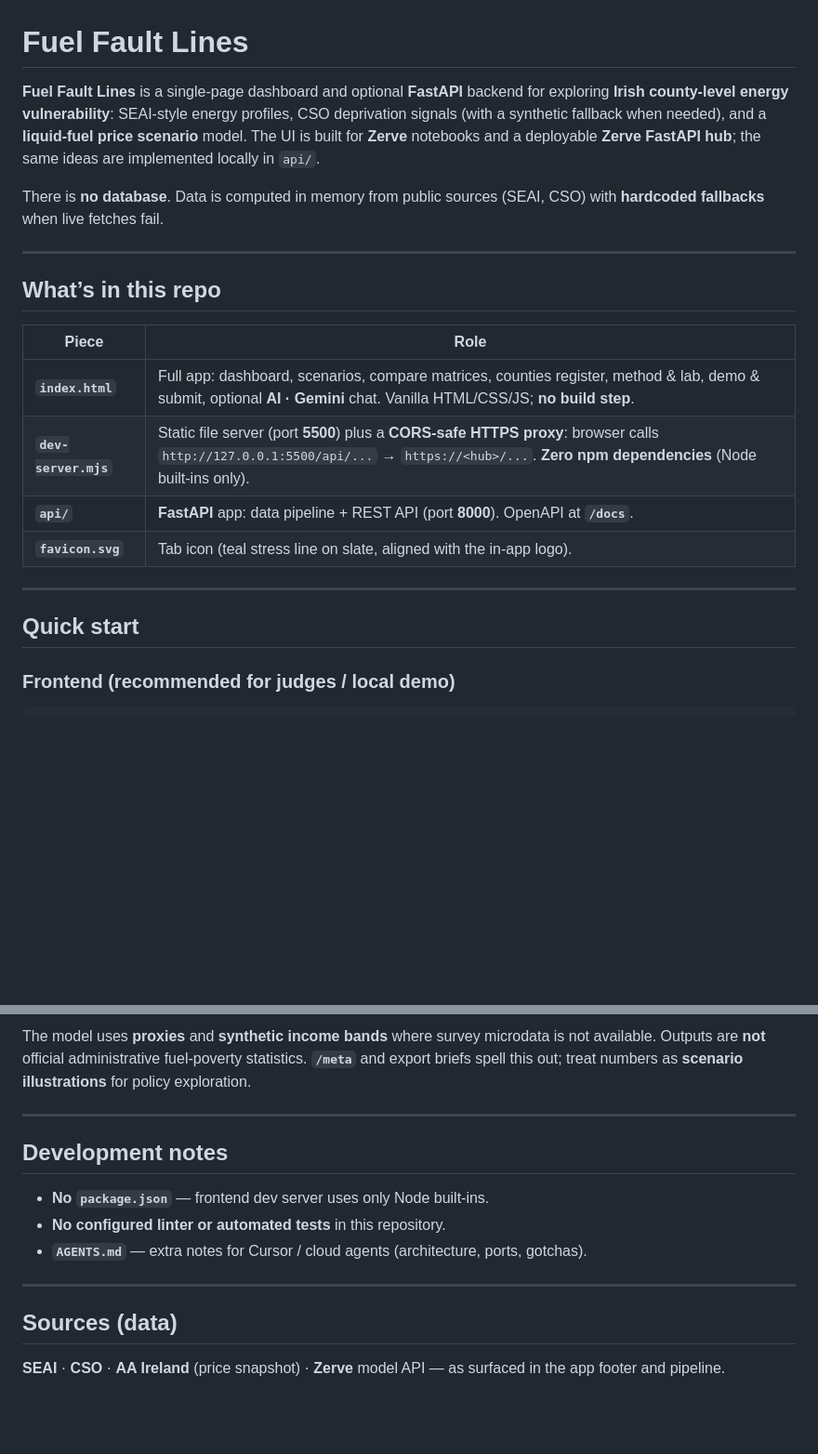
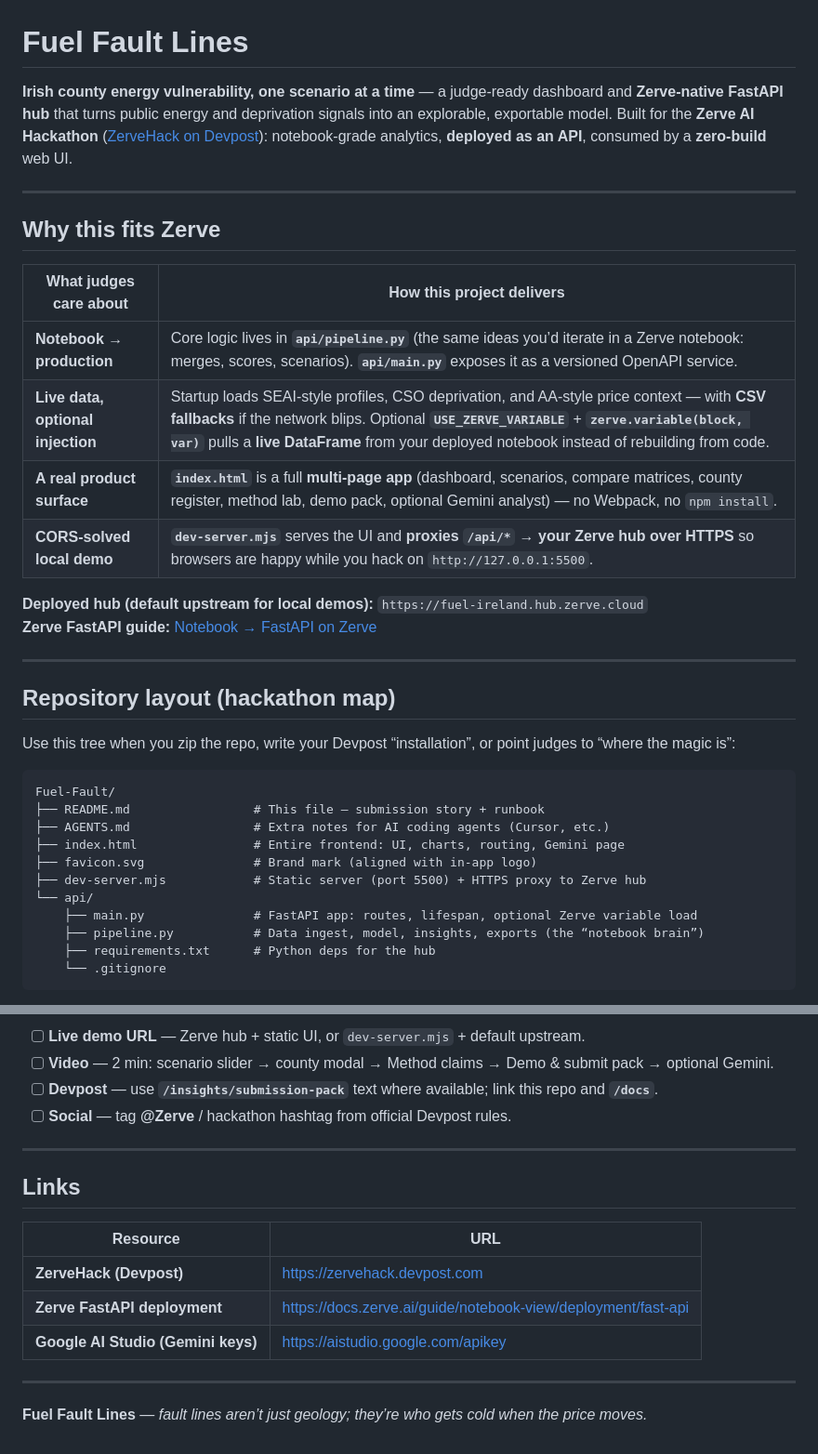
Before and after one commit to Manoj7ar/Fuel-Fault, a Markdown page: README.md, 2 parts joined by grey strips. Shown at 93% size. Rendered like a GitHub page; blank space fills up the shorter version.

````diff
--- a/README.md
+++ b/README.md
@@ -1,22 +1,38 @@
 # Fuel Fault Lines
 
-**Fuel Fault Lines** is a single-page dashboard and optional **FastAPI** backend for exploring **Irish county-level energy vulnerability**: SEAI-style energy profiles, CSO deprivation signals (with a synthetic fallback when needed), and a **liquid-fuel price scenario** model. The UI is built for **Zerve** notebooks and a deployable **Zerve FastAPI hub**; the same ideas are implemented locally in `api/`.
-
-There is **no database**. Data is computed in memory from public sources (SEAI, CSO) with **hardcoded fallbacks** when live fetches fail.
+**Irish county energy vulnerability, one scenario at a time** — a judge-ready dashboard and **Zerve-native FastAPI hub** that turns public energy and deprivation signals into an explorable, exportable model. Built for the **Zerve AI Hackathon** ([ZerveHack on Devpost](https://zervehack.devpost.com)): notebook-grade analytics, **deployed as an API**, consumed by a **zero-build** web UI.
 
 ---
 
-## What’s in this repo
+## Why this fits Zerve
 
-| Piece | Role |
-|--------|------|
-| **`index.html`** | Full app: dashboard, scenarios, compare matrices, counties register, method & lab, demo & submit, optional **AI · Gemini** chat. Vanilla HTML/CSS/JS; **no build step**. |
-| **`dev-server.mjs`** | Static file server (port **5500**) plus a **CORS-safe HTTPS proxy**: browser calls `http://127.0.0.1:5500/api/...` → `https://<hub>/...`. **Zero npm dependencies** (Node built-ins only). |
-| **`api/`** | **FastAPI** app: data pipeline + REST API (port **8000**). OpenAPI at **`/docs`**. |
-| **`favicon.svg`** | Tab icon (teal stress line on slate, aligned with the in-app logo). |
+| What judges care about | How this project delivers |
+|------------------------|-----------------------------|
+| **Notebook → production** | Core logic lives in **`api/pipeline.py`** (the same ideas you’d iterate in a Zerve notebook: merges, scores, scenarios). **`api/main.py`** exposes it as a versioned OpenAPI service. |
+| **Live data, optional injection** | Startup loads SEAI-style profiles, CSO deprivation, and AA-style price context — with **CSV fallbacks** if the network blips. Optional **`USE_ZERVE_VARIABLE`** + **`zerve.variable(block, var)`** pulls a **live DataFrame** from your deployed notebook instead of rebuilding from code. |
+| **A real product surface** | **`index.html`** is a full **multi-page app** (dashboard, scenarios, compare matrices, county register, method lab, demo pack, optional Gemini analyst) — no Webpack, no `npm install`. |
+| **CORS-solved local demo** | **`dev-server.mjs`** serves the UI and **proxies `/api/*` → your Zerve hub over HTTPS** so browsers are happy while you hack on `http://127.0.0.1:5500`. |
+
+**Deployed hub (default upstream for local demos):** `https://fuel-ireland.hub.zerve.cloud`
+**Zerve FastAPI guide:** [Notebook → FastAPI on Zerve](https://docs.zerve.ai/guide/notebook-view/deployment/fast-api)
 
 ---
 
-## Quick start
+## Repository layout (hackathon map)
 
-### Frontend (recommended for judges / local demo)
+Use this tree when you zip the repo, write your Devpost “installation”, or point judges to “where the magic is”:
+
+```text
+Fuel-Fault/
+├── README.md                 # This file — submission story + runbook
+├── AGENTS.md                 # Extra notes for AI coding agents (Cursor, etc.)
+├── index.html                # Entire frontend: UI, charts, routing, Gemini page
+├── favicon.svg               # Brand mark (aligned with in-app logo)
+├── dev-server.mjs            # Static server (port 5500) + HTTPS proxy to Zerve hub
+└── api/
+    ├── main.py               # FastAPI app: routes, lifespan, optional Zerve variable load
+    ├── pipeline.py           # Data ingest, model, insights, exports (the “notebook brain”)
+    ├── requirements.txt      # Python deps for the hub
+    └── .gitignore
+```
+
@@ -168,16 +178,19 @@ Hackathon context: [ZerveHack on Devpost](https://zervehack.devpost.com) — pub
 
-The model uses **proxies** and **synthetic income bands** where survey microdata is not available. Outputs are **not** official administrative fuel-poverty statistics. **`/meta`** and export briefs spell this out; treat numbers as **scenario illustrations** for policy exploration.
+- [ ] **Live demo URL** — Zerve hub + static UI, or `dev-server.mjs` + default upstream.
+- [ ] **Video** — 2 min: scenario slider → county modal → Method claims → Demo & submit pack → optional Gemini.
+- [ ] **Devpost** — use **`/insights/submission-pack`** text where available; link this repo and **`/docs`**.
+- [ ] **Social** — tag **@Zerve** / hackathon hashtag from official Devpost rules.
 
 ---
 
-## Development notes
+## Links
 
-- **No `package.json`** — frontend dev server uses only Node built-ins.
-- **No configured linter or automated tests** in this repository.
-- **`AGENTS.md`** — extra notes for Cursor / cloud agents (architecture, ports, gotchas).
+| Resource | URL |
+|----------|-----|
+| **ZerveHack (Devpost)** | https://zervehack.devpost.com |
+| **Zerve FastAPI deployment** | https://docs.zerve.ai/guide/notebook-view/deployment/fast-api |
+| **Google AI Studio (Gemini keys)** | https://aistudio.google.com/apikey |
 
 ---
 
-## Sources (data)
-
-**SEAI** · **CSO** · **AA Ireland** (price snapshot) · **Zerve** model API — as surfaced in the app footer and pipeline.
+**Fuel Fault Lines** — *fault lines aren’t just geology; they’re who gets cold when the price moves.*
````
Also changed, not shown: other parts of README.md (+97 -103 lines).
